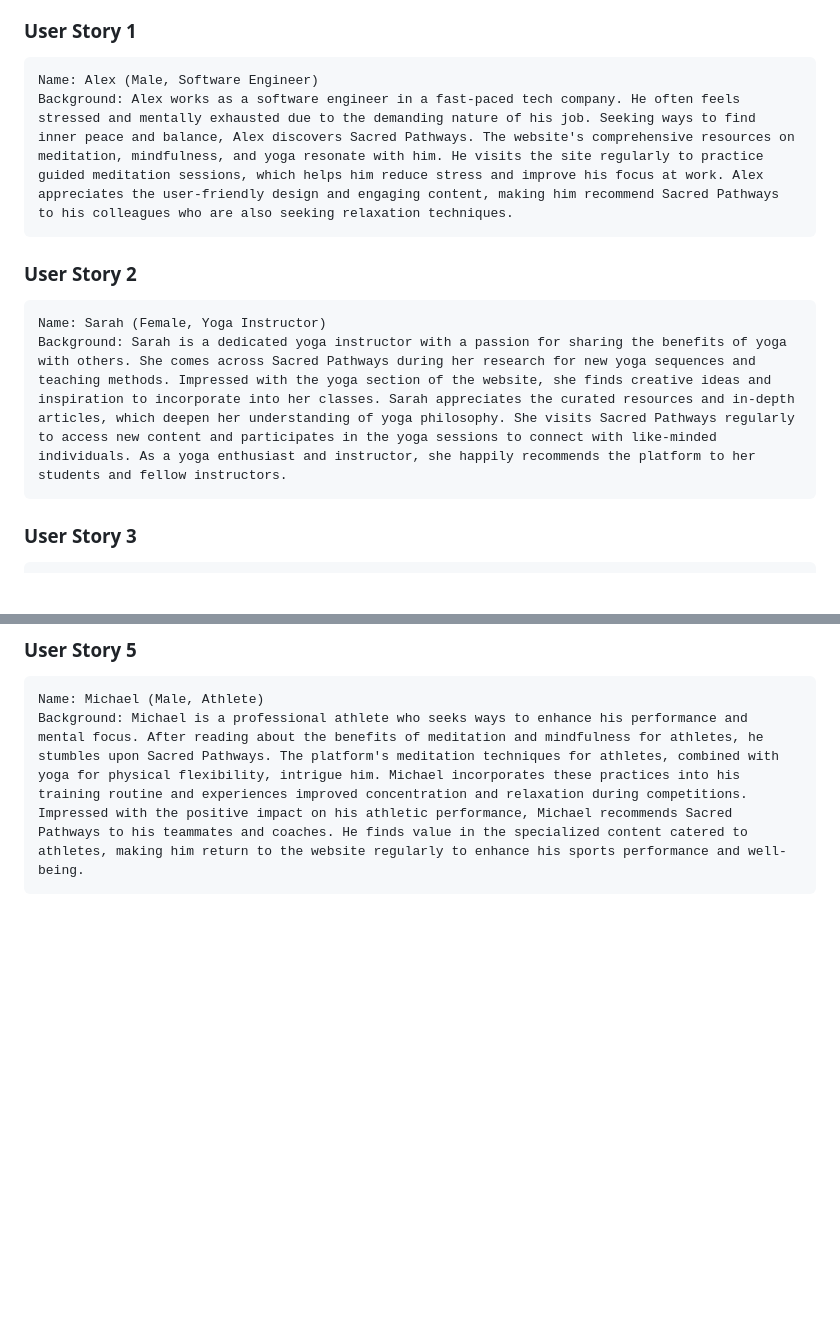
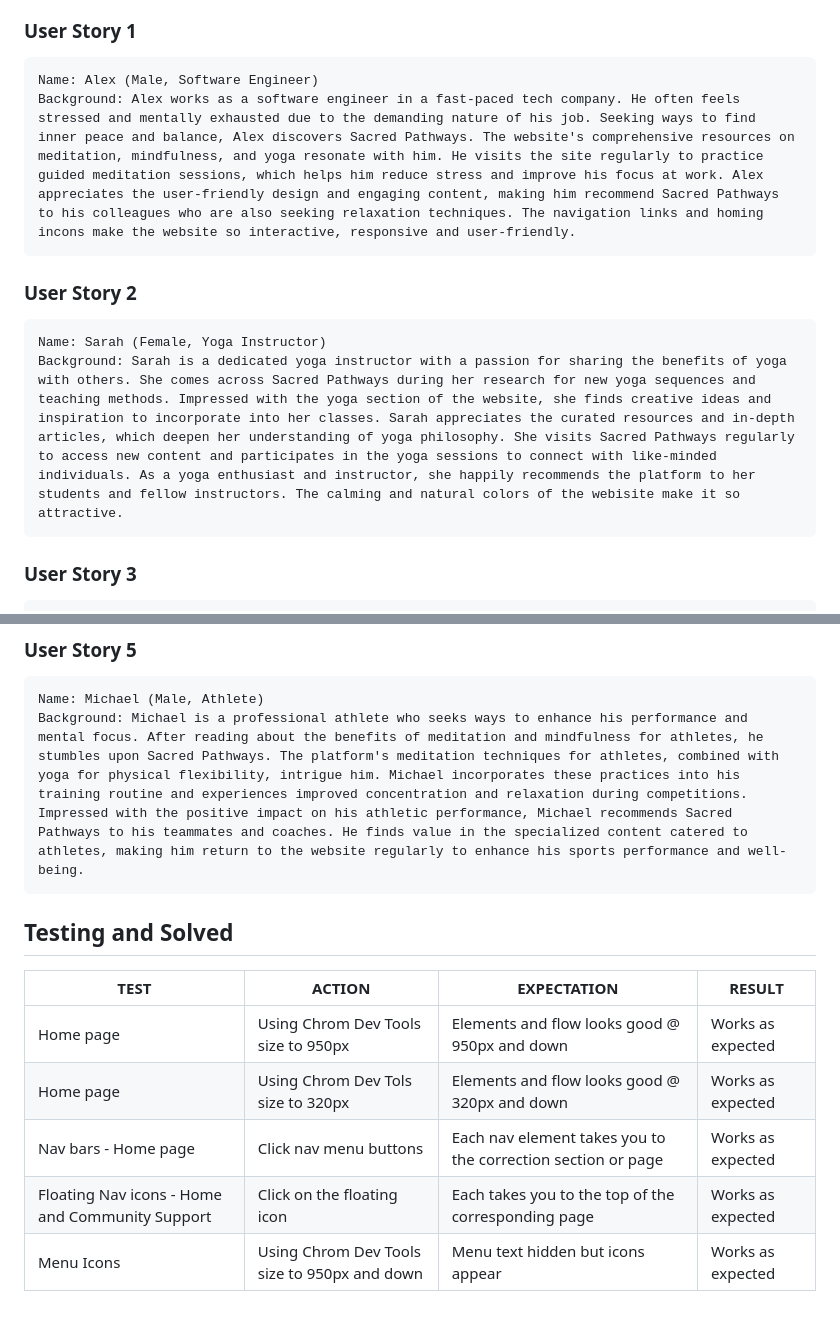
Before and after one commit to Stephenkofipoku/Sacred_Pathways_Project_1, a Markdown page: README.md, 2 parts joined by grey strips. GitHub-like rendering; blank space fills up the shorter version.

Commit message:
Add to READme Testing and resolution

```diff
--- a/README.md
+++ b/README.md
@@ -187,11 +187,11 @@ By implementing the above measures the over all accessibiity of the website is e
 
 ### User Story 1
     Name: Alex (Male, Software Engineer)
-    Background: Alex works as a software engineer in a fast-paced tech company. He often feels stressed and mentally exhausted due to the demanding nature of his job. Seeking ways to find inner peace and balance, Alex discovers Sacred Pathways. The website's comprehensive resources on meditation, mindfulness, and yoga resonate with him. He visits the site regularly to practice guided meditation sessions, which helps him reduce stress and improve his focus at work. Alex appreciates the user-friendly design and engaging content, making him recommend Sacred Pathways to his colleagues who are also seeking relaxation techniques.
+    Background: Alex works as a software engineer in a fast-paced tech company. He often feels stressed and mentally exhausted due to the demanding nature of his job. Seeking ways to find inner peace and balance, Alex discovers Sacred Pathways. The website's comprehensive resources on meditation, mindfulness, and yoga resonate with him. He visits the site regularly to practice guided meditation sessions, which helps him reduce stress and improve his focus at work. Alex appreciates the user-friendly design and engaging content, making him recommend Sacred Pathways to his colleagues who are also seeking relaxation techniques. The navigation links and homing incons make the website so interactive, responsive and user-friendly.
 
 ### User Story 2
     Name: Sarah (Female, Yoga Instructor)
-    Background: Sarah is a dedicated yoga instructor with a passion for sharing the benefits of yoga with others. She comes across Sacred Pathways during her research for new yoga sequences and teaching methods. Impressed with the yoga section of the website, she finds creative ideas and inspiration to incorporate into her classes. Sarah appreciates the curated resources and in-depth articles, which deepen her understanding of yoga philosophy. She visits Sacred Pathways regularly to access new content and participates in the yoga sessions to connect with like-minded individuals. As a yoga enthusiast and instructor, she happily recommends the platform to her students and fellow instructors.
+    Background: Sarah is a dedicated yoga instructor with a passion for sharing the benefits of yoga with others. She comes across Sacred Pathways during her research for new yoga sequences and teaching methods. Impressed with the yoga section of the website, she finds creative ideas and inspiration to incorporate into her classes. Sarah appreciates the curated resources and in-depth articles, which deepen her understanding of yoga philosophy. She visits Sacred Pathways regularly to access new content and participates in the yoga sessions to connect with like-minded individuals. As a yoga enthusiast and instructor, she happily recommends the platform to her students and fellow instructors. The calming and natural colors of the webisite make it so attractive.
 
 ### User Story 3
     Name: David (Male, Spiritual Seeker)
@@ -204,3 +204,13 @@ By implementing the above measures the over all accessibiity of the website is e
 ### User Story 5
     Name: Michael (Male, Athlete)
     Background: Michael is a professional athlete who seeks ways to enhance his performance and mental focus. After reading about the benefits of meditation and mindfulness for athletes, he stumbles upon Sacred Pathways. The platform's meditation techniques for athletes, combined with yoga for physical flexibility, intrigue him. Michael incorporates these practices into his training routine and experiences improved concentration and relaxation during competitions. Impressed with the positive impact on his athletic performance, Michael recommends Sacred Pathways to his teammates and coaches. He finds value in the specialized content catered to athletes, making him return to the website regularly to enhance his sports performance and well-being.
+
+## Testing and Solved
+
+**TEST** | **ACTION** | **EXPECTATION** |  **RESULT** |
+----------|----------|----------|----------
+Home page | Using Chrom Dev Tools size to 950px | Elements and flow looks good @ 950px and down | Works as expected
+Home page | Using Chrom Dev Tols size to 320px | Elements and flow looks good @ 320px and down | Works as expected
+Nav bars - Home page | Click nav menu buttons | Each nav element takes you to the correction section or page | Works as expected
+Floating Nav icons - Home and Community Support | Click on the floating icon | Each takes you to the top of the corresponding page | Works as expected
+Menu Icons | Using Chrom Dev Tools size to 950px and down | Menu text hidden but icons appear | Works as expected
```
